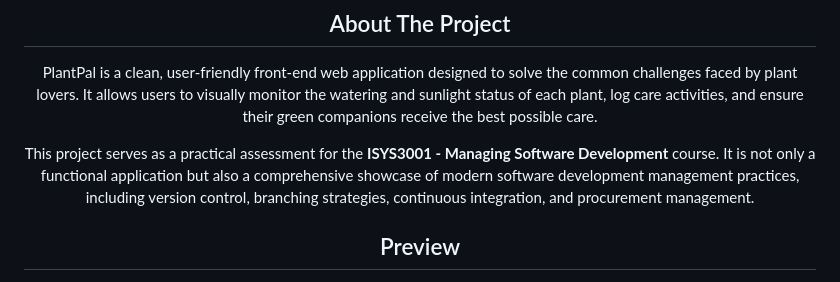
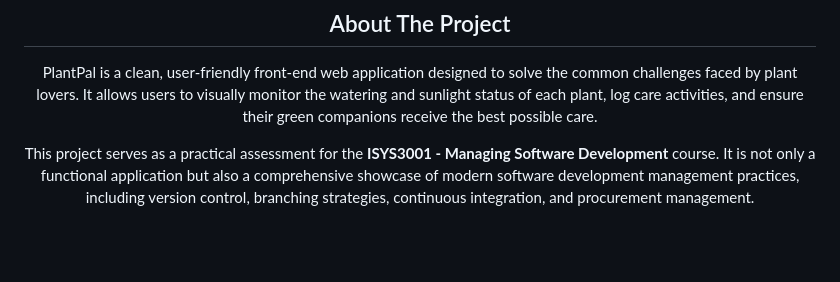
Before and after one commit to H1PP0-G/PlantPal, a Markdown page: README.md, the part around the change printed below. Drawn GitHub-style; blank space fills up the shorter version.

```diff
--- a/README.md
+++ b/README.md
@@ -20,5 +20,4 @@ PlantPal is a clean, user-friendly front-end web application designed to solve t
 
 This project serves as a practical assessment for the **ISYS3001 - Managing Software Development** course. It is not only a functional application but also a comprehensive showcase of modern software development management practices, including version control, branching strategies, continuous integration, and procurement management.
 
-##  Preview
 
```
Also changed, not shown: other parts of README.md (+0 -6 lines).
